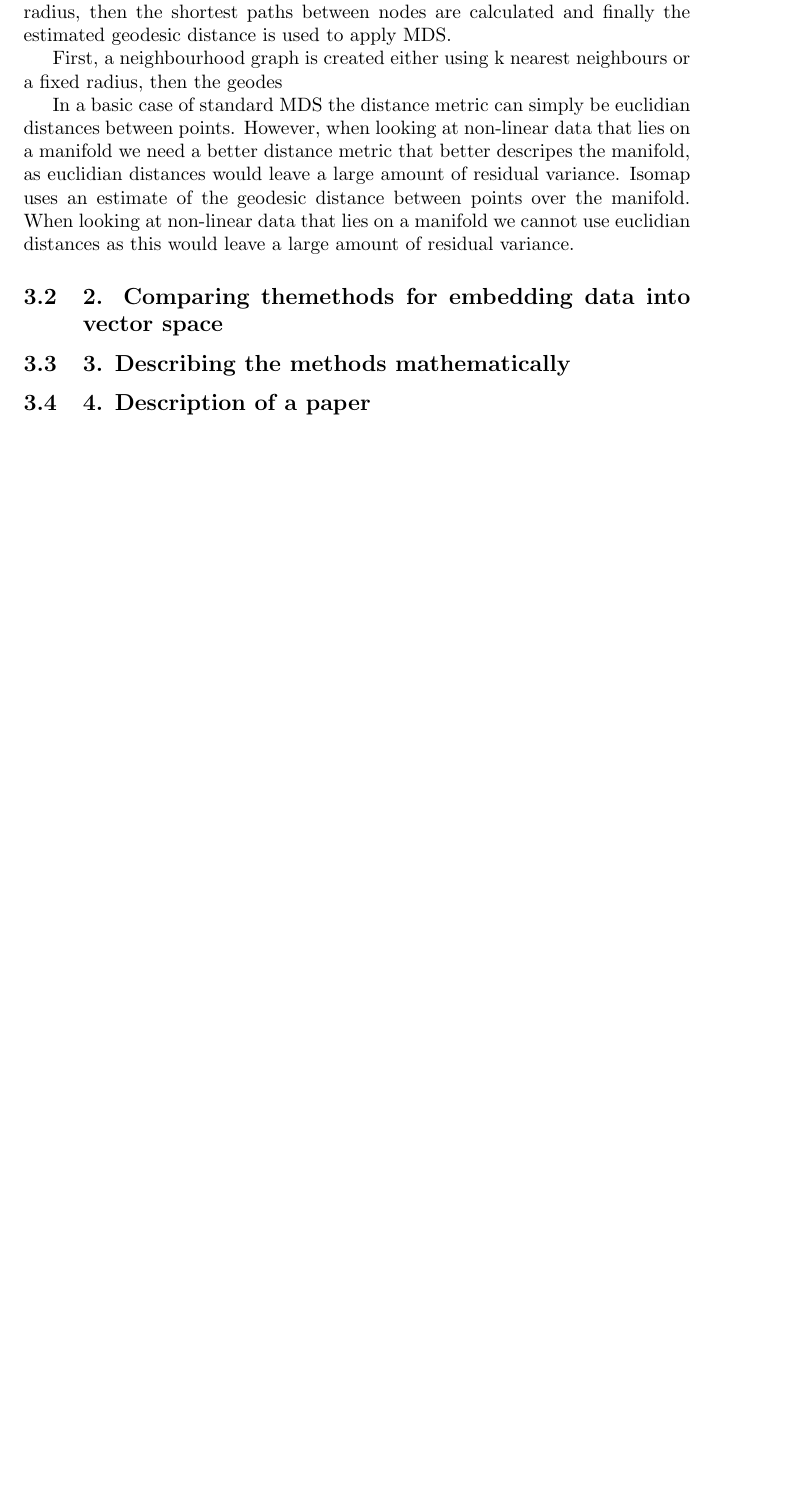
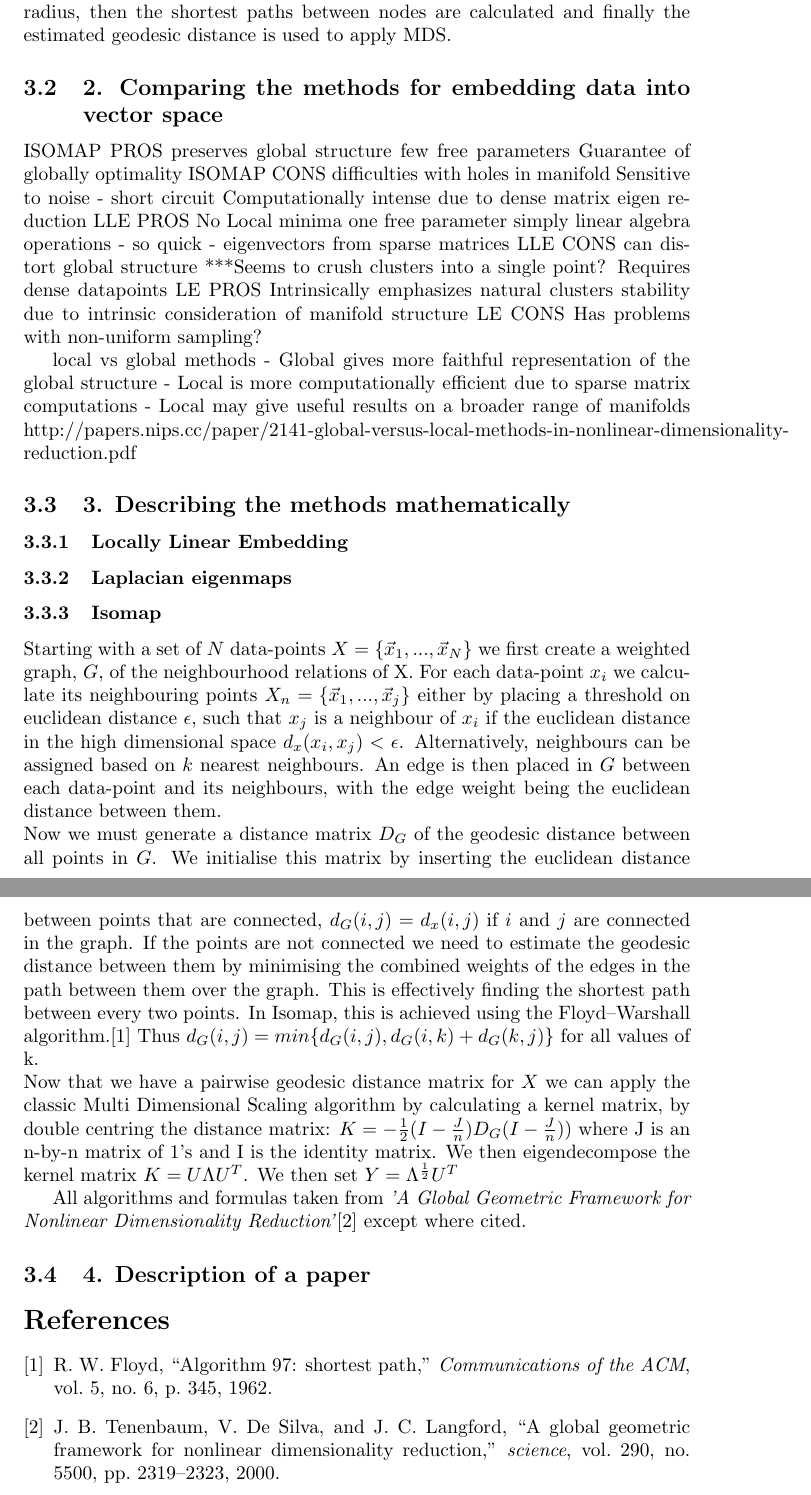
Before and after one commit to PaintScratcher/uni_mlap, a LaTeX document (report/report.tex): part of page 2 of 2 before the commit and two parts of pages 2 and 3 of 3 after it, the two joined at a grey line, cut so that both start at the same text, the shorter picture padded with empty space. Compiled offline with pdfLaTeX.

Commit message:
Add mathematical explanation of Isomap

```diff
--- a/report/report.tex
+++ b/report/report.tex
@@ -13,11 +16,42 @@ LLE first generates a list of neighbours for each data-point on the manifold. Th
 In this algorithm, we first generate a neighbourhood graph. Then a weight is applied to each edge, using one of two methods, either simply applying a weight of 1 for each edge (simple-minded) or by using a heat kernel. A Laplacian matrix is then generated from the weight matrix and its diagonal. By solving the generalized eigenvector problem for this Laplacian matrix and the weight matrix you find several solutions. These solutions are then ordered my ascending sizes of the eigenvalues. After removing the first eigenvalue, which will be zero, each of these solutions can be used as an embedding dimension for each data-point.
 \subsubsection{Isomap}
 Isomap can be thought of as an extension of Multi Dimensional Scaling, as it attempts to plot every data point in a lower dimensional space such that the high dimensional distances between data-points are maintained as best as possible. The distance metric is an estimate of geodesic distance between points over the manifold, generated by summing the euclidean distance between nodes on the shortest path between the nodes over a neighbourhood graph. Step 1 generates the neighbourhood graph, either with k-nearest neighbours or fixed radius, then the shortest paths between nodes are calculated and finally the estimated geodesic distance is used to apply MDS.
+\subsection{2. Comparing the methods for embedding data into vector space}
+ISOMAP PROS
+preserves global structure
+few free parameters
+Guarantee of globally optimality
+ISOMAP CONS
+difficulties with holes in manifold
+Sensitive to noise - short circuit
+Computationally intense due to dense matrix eigen reduction
+LLE PROS
+No Local minima
+one free parameter
+simply linear algebra operations - so quick - eigenvectors from sparse matrices
+LLE CONS
+can distort global structure
+***Seems to crush clusters into a single point?
+Requires dense datapoints
+LE PROS
+Intrinsically emphasizes natural clusters
+stability due to intrinsic consideration of manifold structure
+LE CONS
+Has problems with non-uniform sampling?
 
-First, a neighbourhood graph is created either using k nearest neighbours or a fixed radius, then the geodes
+local vs global methods
+- Global gives more faithful representation of the global structure
+- Local is more computationally efficient due to sparse matrix computations
+- Local may give useful results on a broader range of manifolds
+http://papers.nips.cc/paper/2141-global-versus-local-methods-in-nonlinear-dimensionality-reduction.pdf
+\subsection{3. Describing the methods mathematically}
+\subsubsection{Locally Linear Embedding}
+\subsubsection{Laplacian eigenmaps}
+\subsubsection{Isomap}
+Starting with a set of $N$ data-points $X = \{\vec{x}_1,...,\vec{x}_N\}$ we first create a weighted graph, $G$, of the neighbourhood relations of X. For each data-point $x_i$ we calculate its neighbouring points $X_n = \{\vec{x}_1,...,\vec{x}_j\}$ either by placing a threshold on euclidean distance $\epsilon$, such that $x_j$ is a neighbour of $x_i$ if the euclidean distance in the high dimensional space $d_x(x_i,x_j) < \epsilon$. Alternatively, neighbours can be assigned based on $k$ nearest neighbours. An edge is then placed in $G$ between each data-point and its neighbours, with the edge weight being the euclidean distance between them. \\
+Now we must generate a distance matrix $D_G$ of the geodesic distance between all points in $G$. We initialise this matrix by inserting the euclidean distance between points that are connected, $d_G(i,j) = d_x(i,j)$ if $i$ and $j$ are connected in the graph. If the points are not connected we need to estimate the geodesic distance between them by minimising the combined weights of the edges in the path between them over the graph. This is effectively finding the shortest path between every two points. In Isomap, this is achieved using the Floyd–Warshall algorithm.\cite{floyd1962algorithm} Thus $ d_G(i,j) = min\{d_G(i,j),d_G(i,k) + d_G(k,j)\}$ for all values of k. \\
+Now that we have a pairwise geodesic distance matrix for $X$ we can apply the classic Multi Dimensional Scaling algorithm by calculating a kernel matrix, by double centring the distance matrix: $K = -\frac{1}{2}(I - \frac{J}{n})D_G(I-\frac{J}{n}))$ where J is an n-by-n matrix of 1's and I is the identity matrix. We then eigendecompose the kernel matrix $K = U\Lambda U^T$. We then set $Y = \Lambda^{\frac{1}{2}}U^T$
 
- In a basic case of standard MDS the distance metric can simply be euclidian distances between points. However, when looking at non-linear data that lies on a manifold we need a better distance metric that better descripes the manifold, as euclidian distances would leave a large amount of residual variance. Isomap uses an estimate of the geodesic distance between points over the manifold.
- When looking at non-linear data that lies on a manifold we cannot use euclidian distances as this would leave a large amount of residual variance.
-	\subsection{2. Comparing themethods for embedding data into vector space}
-	\subsection{3. Describing the methods mathematically}
+All algorithms and formulas taken from \textit{'A Global Geometric Framework for Nonlinear Dimensionality Reduction'}\cite{tenenbaum2000global} except where cited.
+
 \subsection{4. Description of a paper}
```
Also changed, not shown: report/report.bib (added, +20 -0 lines), report/report.tex (8 more changed lines). Lines whose indentation alone changed are shown as unchanged.
